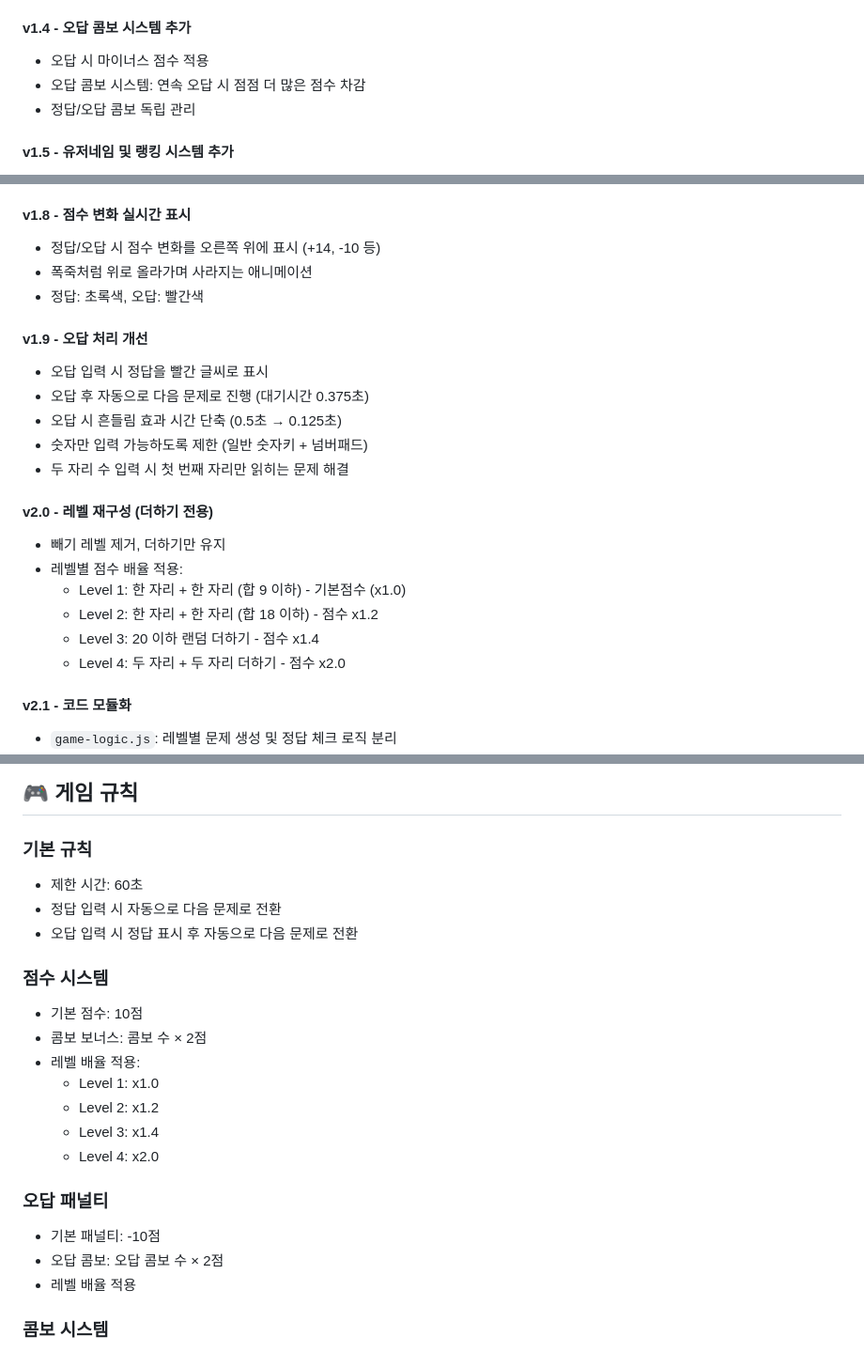
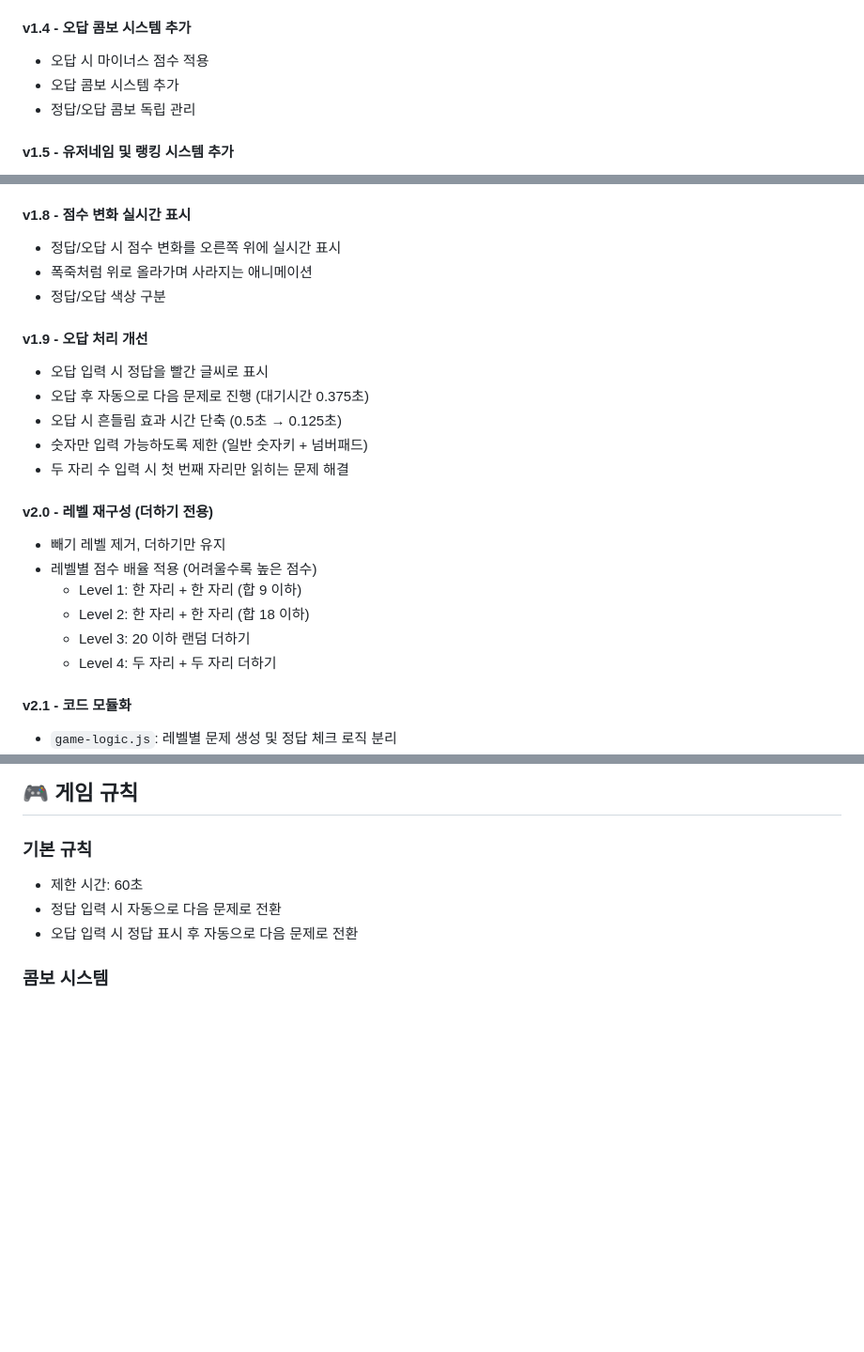
Before and after one commit to DavidRheeTaekyoung/math-plus, a Markdown page: README.md, 3 parts joined by grey strips. Shown at 94% size. GitHub-like rendering; blank space fills up the shorter version.

```diff
--- a/README.md
+++ b/README.md
@@ -43,7 +45,7 @@
 
 #### v1.4 - 오답 콤보 시스템 추가
 - 오답 시 마이너스 점수 적용
-- 오답 콤보 시스템: 연속 오답 시 점점 더 많은 점수 차감
+- 오답 콤보 시스템 추가
 - 정답/오답 콤보 독립 관리
 
 #### v1.5 - 유저네임 및 랭킹 시스템 추가
@@ -69,9 +71,9 @@
   - 10등 밖: "랭킹: X등"
 
 #### v1.8 - 점수 변화 실시간 표시
-- 정답/오답 시 점수 변화를 오른쪽 위에 표시 (+14, -10 등)
+- 정답/오답 시 점수 변화를 오른쪽 위에 실시간 표시
 - 폭죽처럼 위로 올라가며 사라지는 애니메이션
-- 정답: 초록색, 오답: 빨간색
+- 정답/오답 색상 구분
 
 #### v1.9 - 오답 처리 개선
 - 오답 입력 시 정답을 빨간 글씨로 표시
@@ -82,11 +84,11 @@
 
 #### v2.0 - 레벨 재구성 (더하기 전용)
 - 빼기 레벨 제거, 더하기만 유지
-- 레벨별 점수 배율 적용:
-  - Level 1: 한 자리 + 한 자리 (합 9 이하) - 기본점수 (x1.0)
-  - Level 2: 한 자리 + 한 자리 (합 18 이하) - 점수 x1.2
-  - Level 3: 20 이하 랜덤 더하기 - 점수 x1.4
-  - Level 4: 두 자리 + 두 자리 더하기 - 점수 x2.0
+- 레벨별 점수 배율 적용 (어려울수록 높은 점수)
+  - Level 1: 한 자리 + 한 자리 (합 9 이하)
+  - Level 2: 한 자리 + 한 자리 (합 18 이하)
+  - Level 3: 20 이하 랜덤 더하기
+  - Level 4: 두 자리 + 두 자리 더하기
 
 #### v2.1 - 코드 모듈화
 - `game-logic.js`: 레벨별 문제 생성 및 정답 체크 로직 분리
@@ -106,20 +108,6 @@
 - 제한 시간: 60초
 - 정답 입력 시 자동으로 다음 문제로 전환
 - 오답 입력 시 정답 표시 후 자동으로 다음 문제로 전환
-
-### 점수 시스템
-- 기본 점수: 10점
-- 콤보 보너스: 콤보 수 × 2점
-- 레벨 배율 적용:
-  - Level 1: x1.0
-  - Level 2: x1.2
-  - Level 3: x1.4
-  - Level 4: x2.0
-
-### 오답 패널티
-- 기본 패널티: -10점
-- 오답 콤보: 오답 콤보 수 × 2점
-- 레벨 배율 적용
 
 ### 콤보 시스템
 - 연속 정답 시 콤보 증가
```
Also changed, not shown: other parts of README.md (+2 -0 lines).
